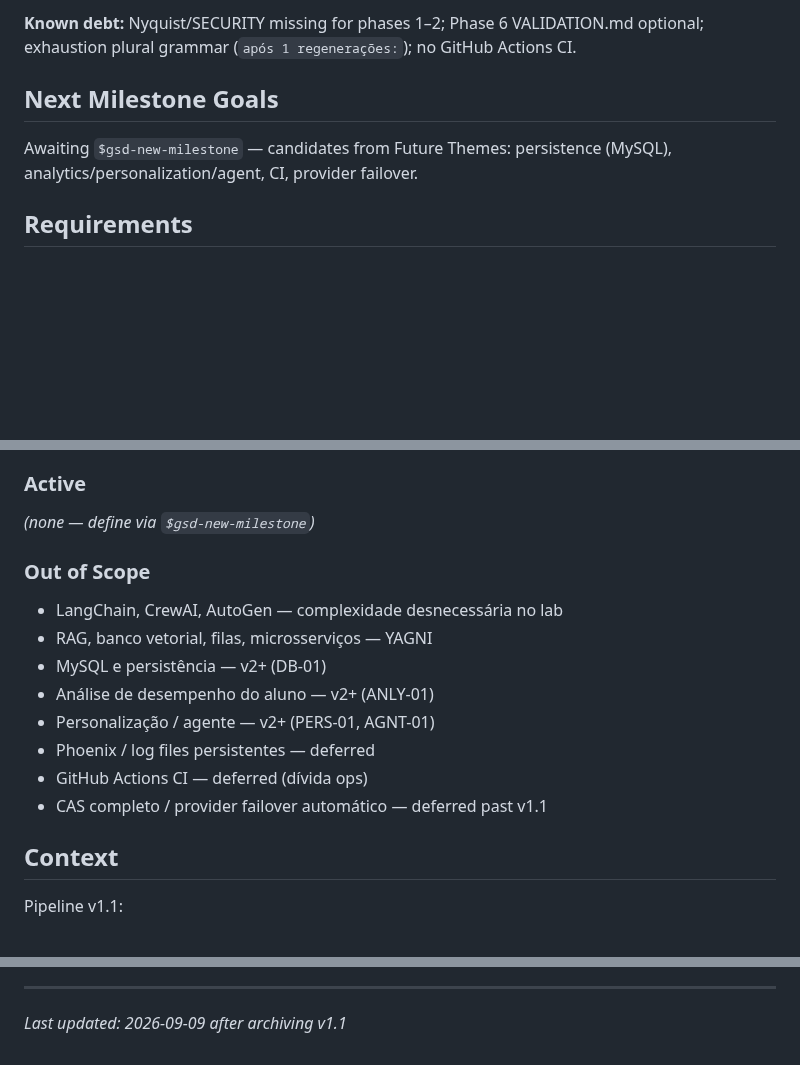
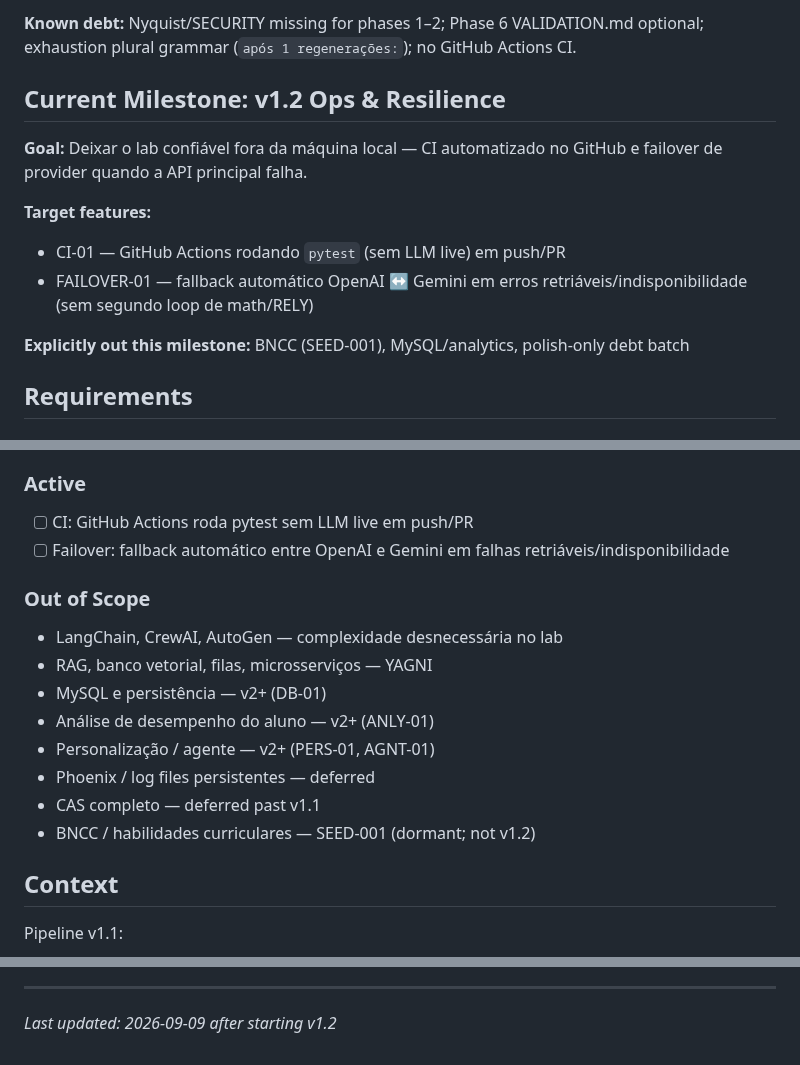
Before and after one commit to VirgilioFuchs/GeradorExercicios, a Markdown page: .planning/PROJECT.md, 3 parts joined by grey strips. Drawn GitHub-style; blank space fills up the shorter version.

Commit message:
docs: start milestone v1.2 Ops & Resilience

```diff
--- a/.planning/PROJECT.md
+++ b/.planning/PROJECT.md
@@ -18,9 +18,15 @@ O usuário consegue gerar exercícios de matemática confiáveis e estruturados
 
 **Known debt:** Nyquist/SECURITY missing for phases 1–2; Phase 6 VALIDATION.md optional; exhaustion plural grammar (`após 1 regenerações:`); no GitHub Actions CI.
 
-## Next Milestone Goals
+## Current Milestone: v1.2 Ops & Resilience
 
-Awaiting `$gsd-new-milestone` — candidates from Future Themes: persistence (MySQL), analytics/personalization/agent, CI, provider failover.
+**Goal:** Deixar o lab confiável fora da máquina local — CI automatizado no GitHub e failover de provider quando a API principal falha.
+
+**Target features:**
+- CI-01 — GitHub Actions rodando `pytest` (sem LLM live) em push/PR
+- FAILOVER-01 — fallback automático OpenAI ↔ Gemini em erros retriáveis/indisponibilidade (sem segundo loop de math/RELY)
+
+**Explicitly out this milestone:** BNCC (SEED-001), MySQL/analytics, polish-only debt batch
 
 ## Requirements
 
@@ -42,7 +48,8 @@ Awaiting `$gsd-new-milestone` — candidates from Future Themes: persistence (My
 
 ### Active
 
-_(none — define via `$gsd-new-milestone`)_
+- [ ] CI: GitHub Actions roda pytest sem LLM live em push/PR
+- [ ] Failover: fallback automático entre OpenAI e Gemini em falhas retriáveis/indisponibilidade
 
 ### Out of Scope
 
@@ -52,8 +59,8 @@ _(none — define via `$gsd-new-milestone`)_
 - Análise de desempenho do aluno — v2+ (ANLY-01)
 - Personalização / agente — v2+ (PERS-01, AGNT-01)
 - Phoenix / log files persistentes — deferred
-- GitHub Actions CI — deferred (dívida ops)
-- CAS completo / provider failover automático — deferred past v1.1
+- CAS completo — deferred past v1.1
+- BNCC / habilidades curriculares — SEED-001 (dormant; not v1.2)
 
 ## Context
 
@@ -117,4 +125,4 @@ This document evolves at phase transitions and milestone boundaries.
 4. Update Context with current state
 
 ---
-*Last updated: 2026-09-09 after archiving v1.1*
+*Last updated: 2026-09-09 after starting v1.2*
```
Also changed, not shown: other parts of .planning/PROJECT.md (+1 -0 lines), .planning/STATE.md (+12 -16 lines).
